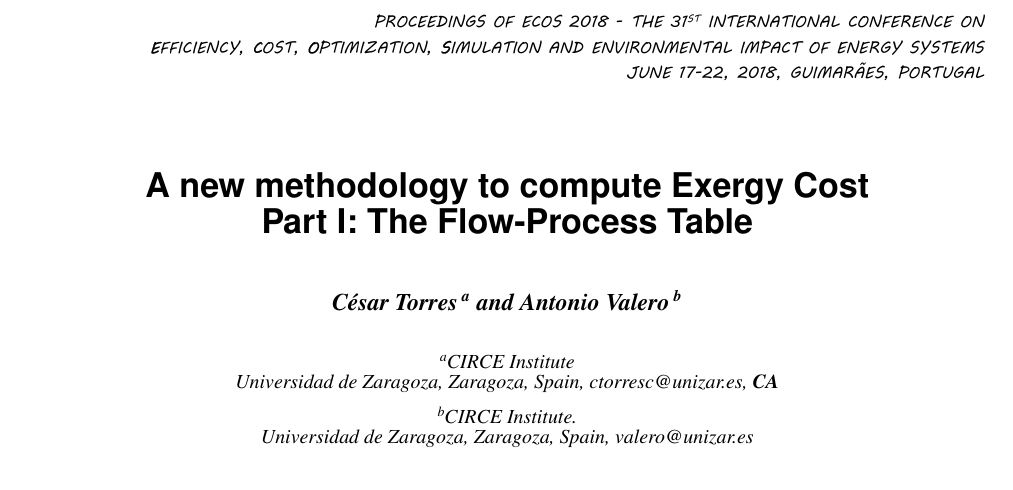
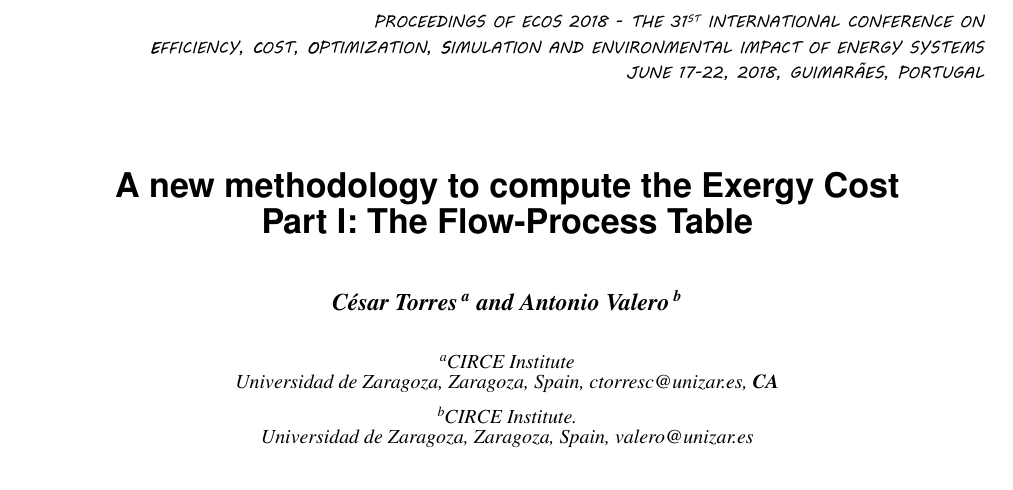
Before and after one commit to ctorrescuadra/ECOS18, a LaTeX document (p152.tex): part of page 1 of 14, cut so that both start at the same text. Compiled offline with pdfLaTeX.

Commit message:
Correct title mistake

```diff
--- a/p152.tex
+++ b/p152.tex
@@ -14,7 +14,7 @@
        urlcolor=black           % color of external links
 }
 
-\title{A new methodology to compute Exergy Cost\\ Part I: The Flow-Process Table}
+\title{A new methodology to compute the Exergy Cost\\ Part I: The Flow-Process Table}
 \author{%
       \mbox{C\'esar Torres \refauth{a}}~and
       \mbox{Antonio Valero \refauth{b}}}
```
Also changed, not shown: p152.pdf, p154.pdf.
